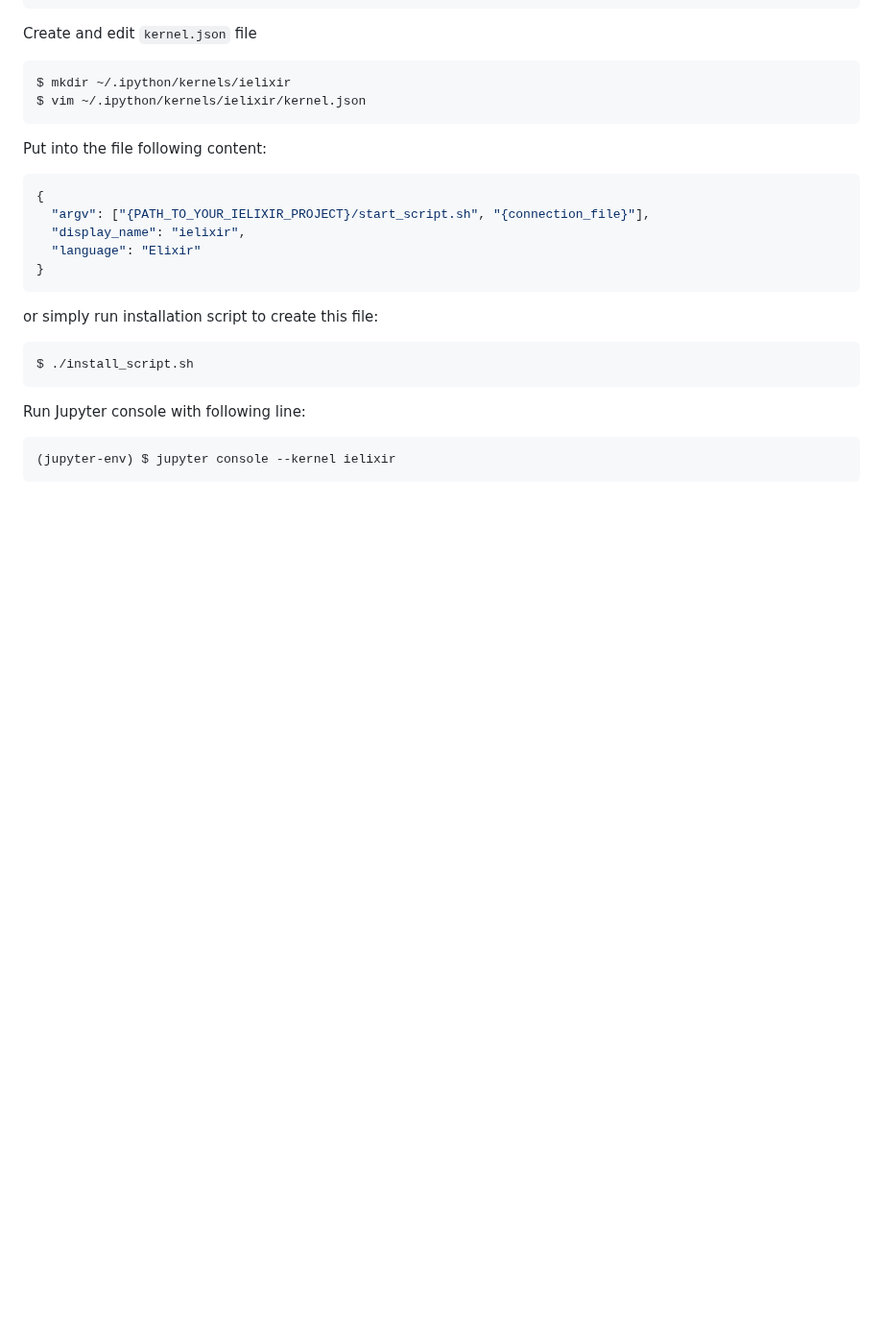
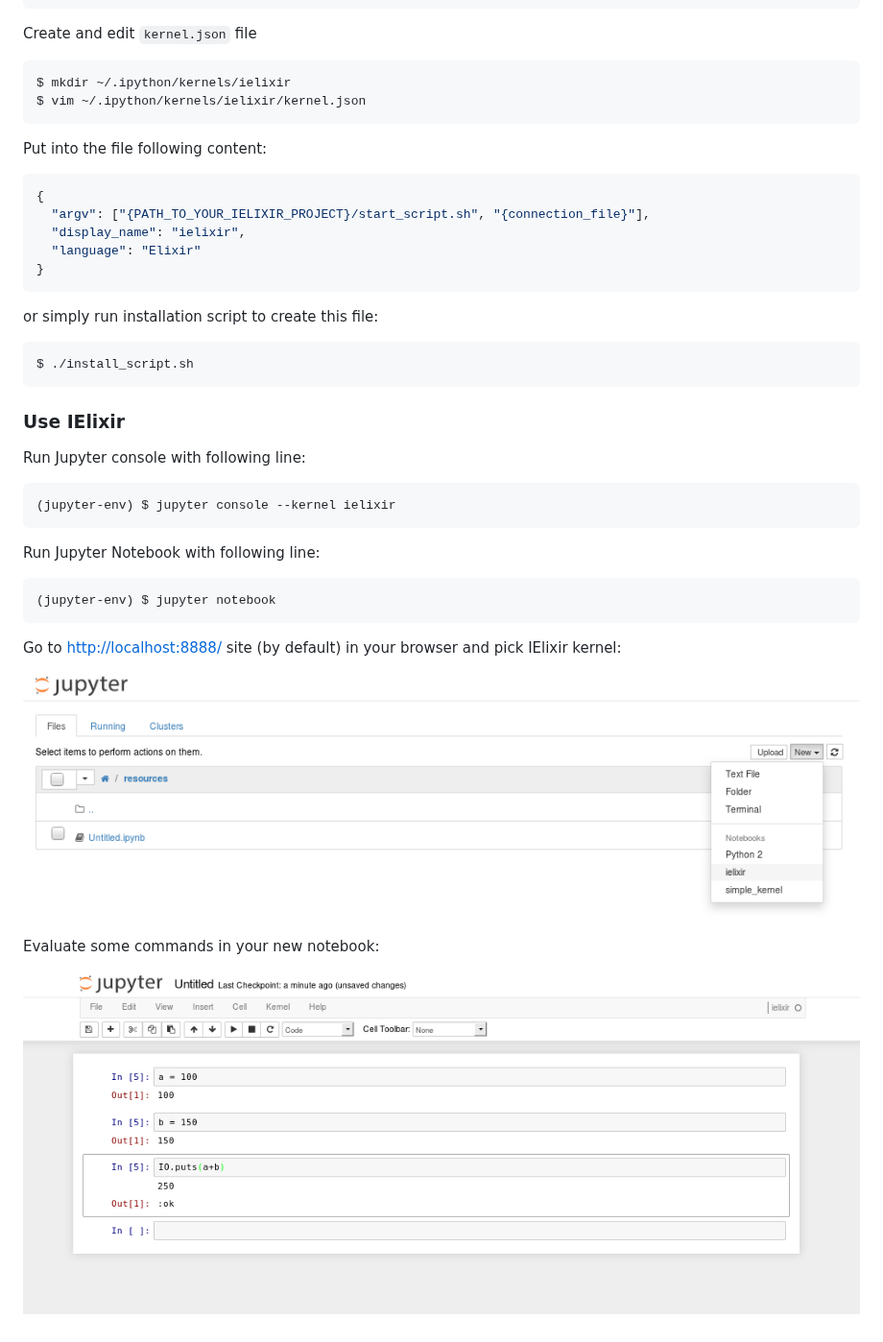
Before and after one commit to pprzetacznik/IElixir, a Markdown page: README.md, the part around the change. Shown at 96% size. GitHub-like rendering; pictures changed too: resources/jupyter_ielixir_basics.png (added), resources/jupyter_pick_kernel.png (added); blank space fills up the shorter version.

````diff
--- a/README.md
+++ b/README.md
@@ -48,7 +48,22 @@ or simply run installation script to create this file:
 $ ./install_script.sh
 ```
 
+### Use IElixir
+
 Run Jupyter console with following line:
 ```Bash
 (jupyter-env) $ jupyter console --kernel ielixir
 ```
+
+Run Jupyter Notebook with following line:
+```Bash
+(jupyter-env) $ jupyter notebook
+```
+
+Go to [http://localhost:8888/](http://localhost:8888/) site (by default) in your browser and pick IElixir kernel:
+
+![Pick IElixir](/resources/jupyter_pick_kernel.png?raw=true)
+
+Evaluate some commands in your new notebook:
+
+![IElixir basics](/resources/jupyter_ielixir_basics.png?raw=true)
````
Also changed, not shown: 4 other files.
